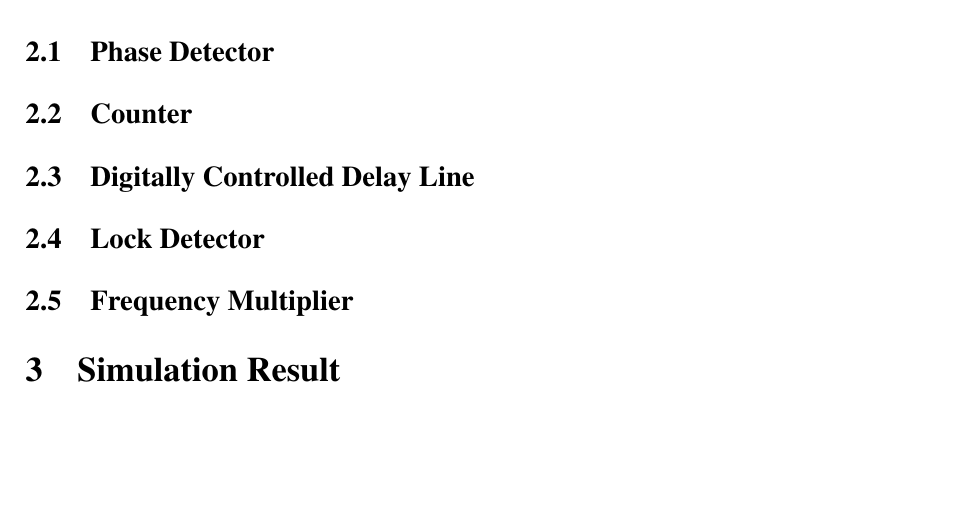
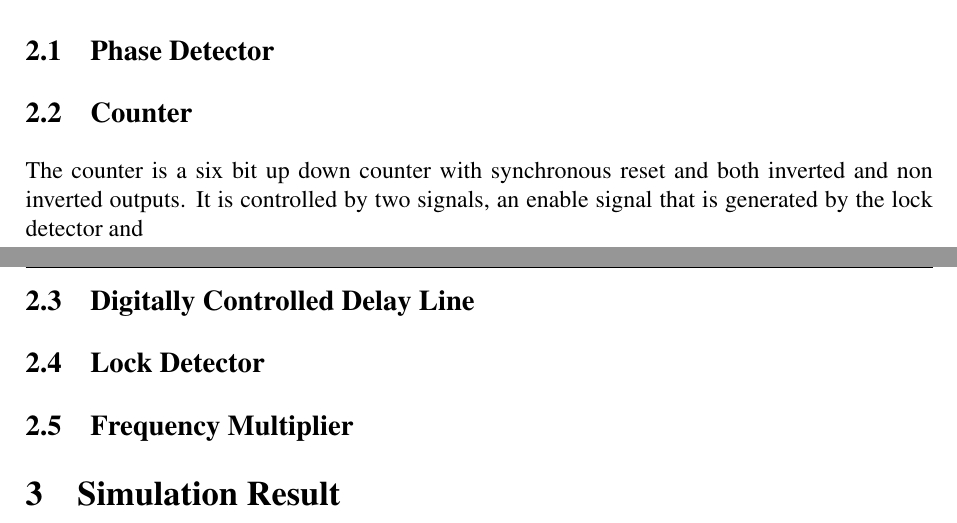
Before and after one commit to Grulfen/tsek06, a LaTeX document (Dokumentation/Transistor_Level/transistor.tex): part of page 6 of 7 before the commit and two parts of pages 5 and 6 of 7 after it, the two joined at a grey line, cut so that both start at the same text, the shorter picture padded with empty space. Compiled offline with pdfLaTeX.

Commit message:
for att kunna mergea

```diff
--- a/Dokumentation/Transistor_Level/transistor.tex
+++ b/Dokumentation/Transistor_Level/transistor.tex
@@ -77,6 +77,8 @@ An overview of the system can be seen in figure\ref{fig:system}.
 \section{Block Level and Description}
 \subsection{Phase Detector}
 \subsection{Counter}
+The counter is a six bit up down counter with synchronous reset and both
+inverted and non inverted outputs. It is controlled by two signals, an enable signal that is generated by the lock detector and
 \subsection{Digitally Controlled Delay Line}
 \subsection{Lock Detector}
 \subsection{Frequency Multiplier}
```
